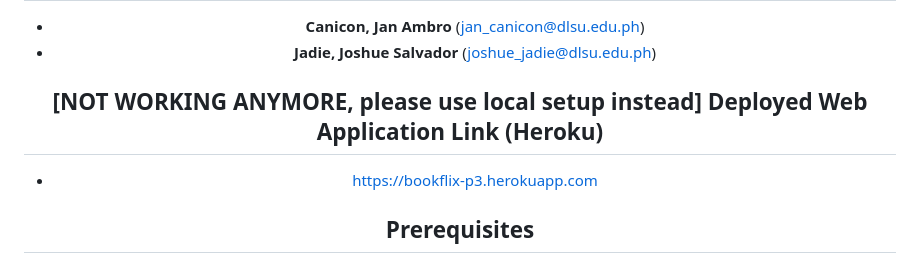
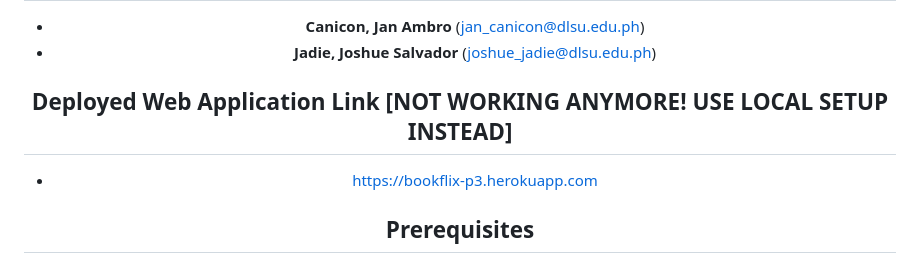
Before and after one commit to Nostradongus/Bookflix, a Markdown page: README.md, the part around the change. Rendered like a GitHub page.

```diff
--- a/README.md
+++ b/README.md
@@ -9,7 +9,7 @@ Bookflix is an electronic commerce application for movies and electronic books (
 - <b> Canicon, Jan Ambro </b> (jan_canicon@dlsu.edu.ph)
 - <b> Jadie, Joshue Salvador </b> (joshue_jadie@dlsu.edu.ph)
 
-## [NOT WORKING ANYMORE, please use local setup instead] Deployed Web Application Link (Heroku)
+## Deployed Web Application Link [NOT WORKING ANYMORE! USE LOCAL SETUP INSTEAD]
 
 - https://bookflix-p3.herokuapp.com
 
```
